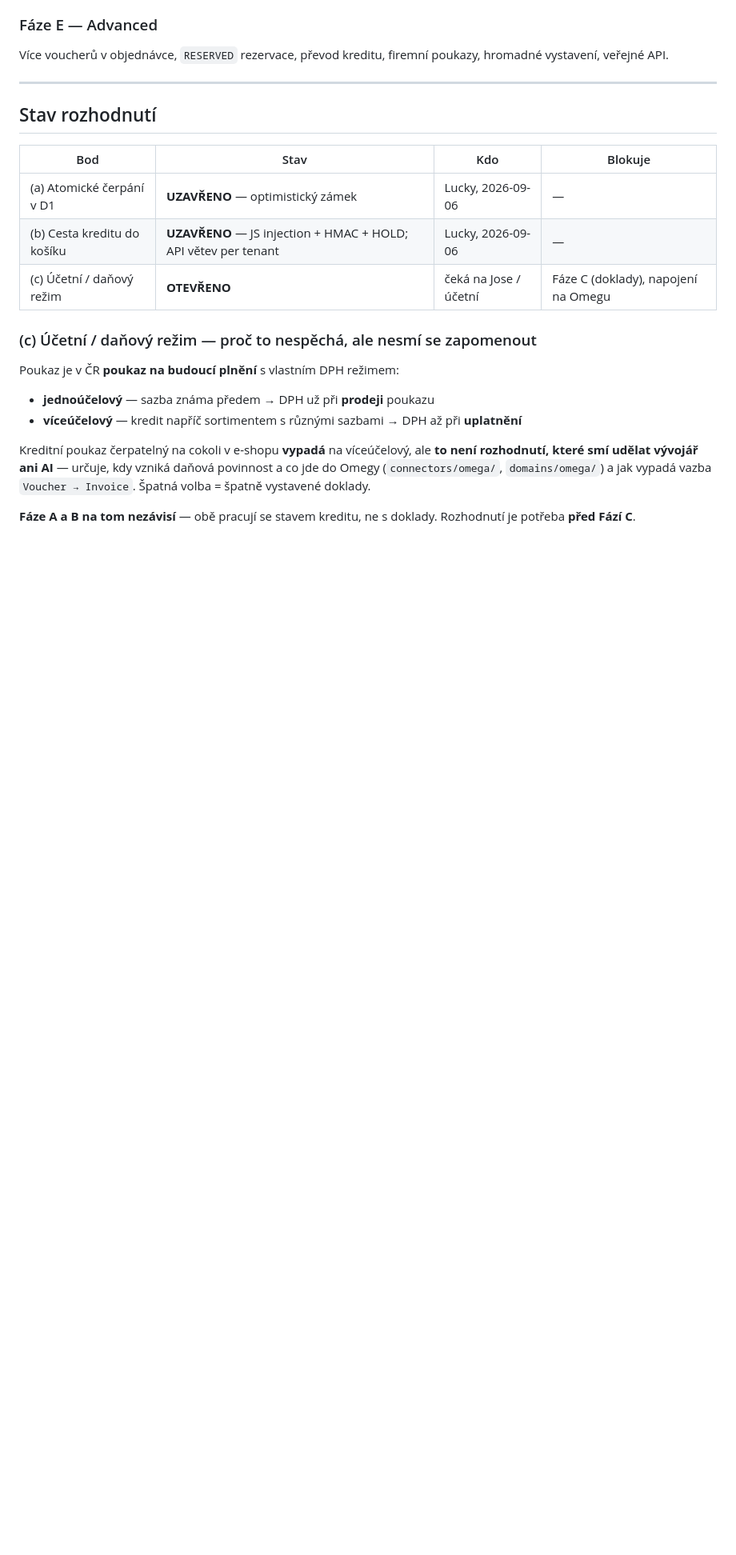
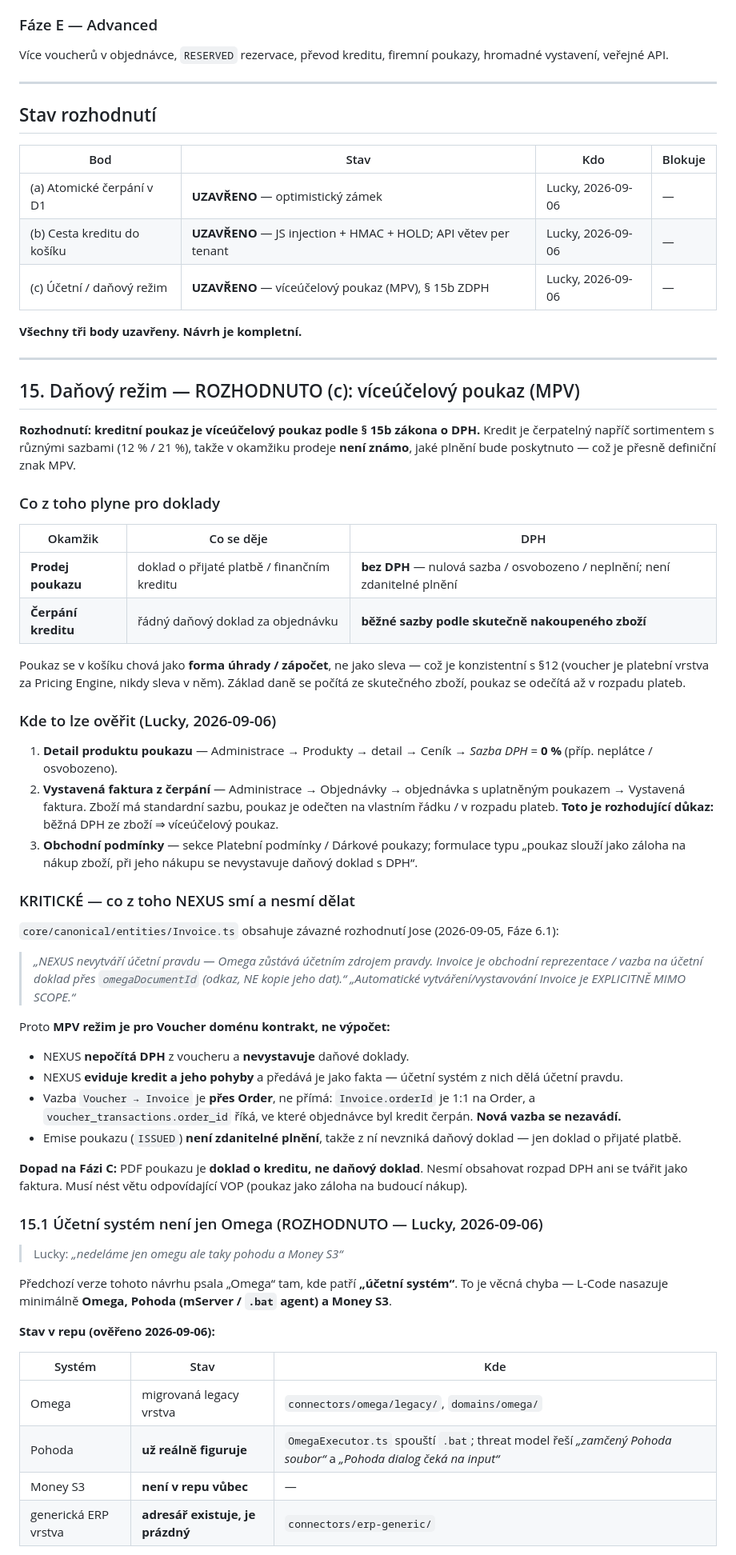
Before and after one commit to L-Code-Dynamics-Dev/nexus, a Markdown page: docs/design-proposals/Digital-Voucher.md, the part around one of its changes. Shown at 80% size. Rendered like a GitHub page; blank space fills up the shorter version.

```diff
--- a/docs/design-proposals/Digital-Voucher.md
+++ b/docs/design-proposals/Digital-Voucher.md
@@ -482,20 +485,82 @@ poukazy, hromadné vystavení, veřejné API.
 |---|---|---|---|
 | (a) Atomické čerpání v D1 | **UZAVŘENO** — optimistický zámek | Lucky, 2026-09-06 | — |
 | (b) Cesta kreditu do košíku | **UZAVŘENO** — JS injection + HMAC + HOLD; API větev per tenant | Lucky, 2026-09-06 | — |
-| (c) Účetní / daňový režim | **OTEVŘENO** | čeká na Jose / účetní | Fáze C (doklady), napojení na Omegu |
+| (c) Účetní / daňový režim | **UZAVŘENO** — víceúčelový poukaz (MPV), § 15b ZDPH | Lucky, 2026-09-06 | — |
 
-### (c) Účetní / daňový režim — proč to nespěchá, ale nesmí se zapomenout
+**Všechny tři body uzavřeny. Návrh je kompletní.**
 
-Poukaz je v ČR **poukaz na budoucí plnění** s vlastním DPH režimem:
+---
 
-- **jednoúčelový** — sazba známa předem → DPH už při **prodeji** poukazu
-- **víceúčelový** — kredit napříč sortimentem s různými sazbami → DPH až
-  při **uplatnění**
+## 15. Daňový režim — ROZHODNUTO (c): víceúčelový poukaz (MPV)
 
-Kreditní poukaz čerpatelný na cokoli v e-shopu **vypadá** na víceúčelový, ale
-**to není rozhodnutí, které smí udělat vývojář ani AI** — určuje, kdy vzniká
-daňová povinnost a co jde do Omegy (`connectors/omega/`, `domains/omega/`) a
-jak vypadá vazba `Voucher → Invoice`. Špatná volba = špatně vystavené doklady.
+**Rozhodnutí: kreditní poukaz je víceúčelový poukaz podle § 15b zákona
+o DPH.** Kredit je čerpatelný napříč sortimentem s různými sazbami (12 % /
+21 %), takže v okamžiku prodeje **není známo**, jaké plnění bude poskytnuto —
+což je přesně definiční znak MPV.
 
-**Fáze A a B na tom nezávisí** — obě pracují se stavem kreditu, ne s doklady.
-Rozhodnutí je potřeba **před Fází C**.
+### Co z toho plyne pro doklady
+
+| Okamžik | Co se děje | DPH |
+|---|---|---|
+| **Prodej poukazu** | doklad o přijaté platbě / finančním kreditu | **bez DPH** — nulová sazba / osvobozeno / neplnění; není zdanitelné plnění |
+| **Čerpání kreditu** | řádný daňový doklad za objednávku | **běžné sazby podle skutečně nakoupeného zboží** |
+
+Poukaz se v košíku chová jako **forma úhrady / zápočet**, ne jako sleva —
+což je konzistentní s §12 (voucher je platební vrstva za Pricing Engine,
+nikdy sleva v něm). Základ daně se počítá ze skutečného zboží, poukaz se
+odečítá až v rozpadu plateb.
+
+### Kde to lze ověřit (Lucky, 2026-09-06)
+
+1. **Detail produktu poukazu** — Administrace → Produkty → detail → Ceník →
+   *Sazba DPH* = **0 %** (příp. neplátce / osvobozeno).
+2. **Vystavená faktura z čerpání** — Administrace → Objednávky → objednávka
+   s uplatněným poukazem → Vystavená faktura. Zboží má standardní sazbu,
+   poukaz je odečten na vlastním řádku / v rozpadu plateb. **Toto je
+   rozhodující důkaz:** běžná DPH ze zboží ⇒ víceúčelový poukaz.
+3. **Obchodní podmínky** — sekce Platební podmínky / Dárkové poukazy;
+   formulace typu „poukaz slouží jako záloha na nákup zboží, při jeho nákupu
+   se nevystavuje daňový doklad s DPH“.
+
+### KRITICKÉ — co z toho NEXUS smí a nesmí dělat
+
+`core/canonical/entities/Invoice.ts` obsahuje závazné rozhodnutí Jose
+(2026-09-05, Fáze 6.1):
+
+> *„NEXUS nevytváří účetní pravdu — Omega zůstává účetním zdrojem pravdy.
+> Invoice je obchodní reprezentace / vazba na účetní doklad přes
+> `omegaDocumentId` (odkaz, NE kopie jeho dat).“*
+> *„Automatické vytváření/vystavování Invoice je EXPLICITNĚ MIMO SCOPE.“*
+
+Proto **MPV režim je pro Voucher doménu kontrakt, ne výpočet:**
+
+- NEXUS **nepočítá DPH** z voucheru a **nevystavuje** daňové doklady.
+- NEXUS **eviduje kredit a jeho pohyby** a předává je jako fakta —
+  účetní systém z nich dělá účetní pravdu.
+- Vazba `Voucher → Invoice` je **přes Order**, ne přímá: `Invoice.orderId`
+  je 1:1 na Order, a `voucher_transactions.order_id` říká, ve které
+  objednávce byl kredit čerpán. **Nová vazba se nezavádí.**
+- Emise poukazu (`ISSUED`) **není zdanitelné plnění**, takže z ní
+  nevzniká daňový doklad — jen doklad o přijaté platbě.
+
+**Dopad na Fázi C:** PDF poukazu je **doklad o kreditu, ne daňový doklad**.
+Nesmí obsahovat rozpad DPH ani se tvářit jako faktura. Musí nést větu
+odpovídající VOP (poukaz jako záloha na budoucí nákup).
+
+### 15.1 Účetní systém není jen Omega (ROZHODNUTO — Lucky, 2026-09-06)
+
+> Lucky: *„nedeláme jen omegu ale taky pohodu a Money S3“*
+
+Předchozí verze tohoto návrhu psala „Omega“ tam, kde patří **„účetní
+systém“**. To je věcná chyba — L-Code nasazuje minimálně **Omega, Pohoda
+(mServer / `.bat` agent) a Money S3**.
+
+**Stav v repu (ověřeno 2026-09-06):**
+
+| Systém | Stav | Kde |
+|---|---|---|
+| Omega | migrovaná legacy vrstva | `connectors/omega/legacy/`, `domains/omega/` |
+| Pohoda | **už reálně figuruje** | `OmegaExecutor.ts` spouští `.bat`; threat model řeší *„zamčený Pohoda soubor“* a *„Pohoda dialog čeká na input“* |
+| Money S3 | **není v repu vůbec** | — |
+| generická ERP vrstva | **adresář existuje, je prázdný** | `connectors/erp-generic/` |
+
```
Also changed, not shown: other parts of docs/design-proposals/Digital-Voucher.md (+54 -10 lines).
